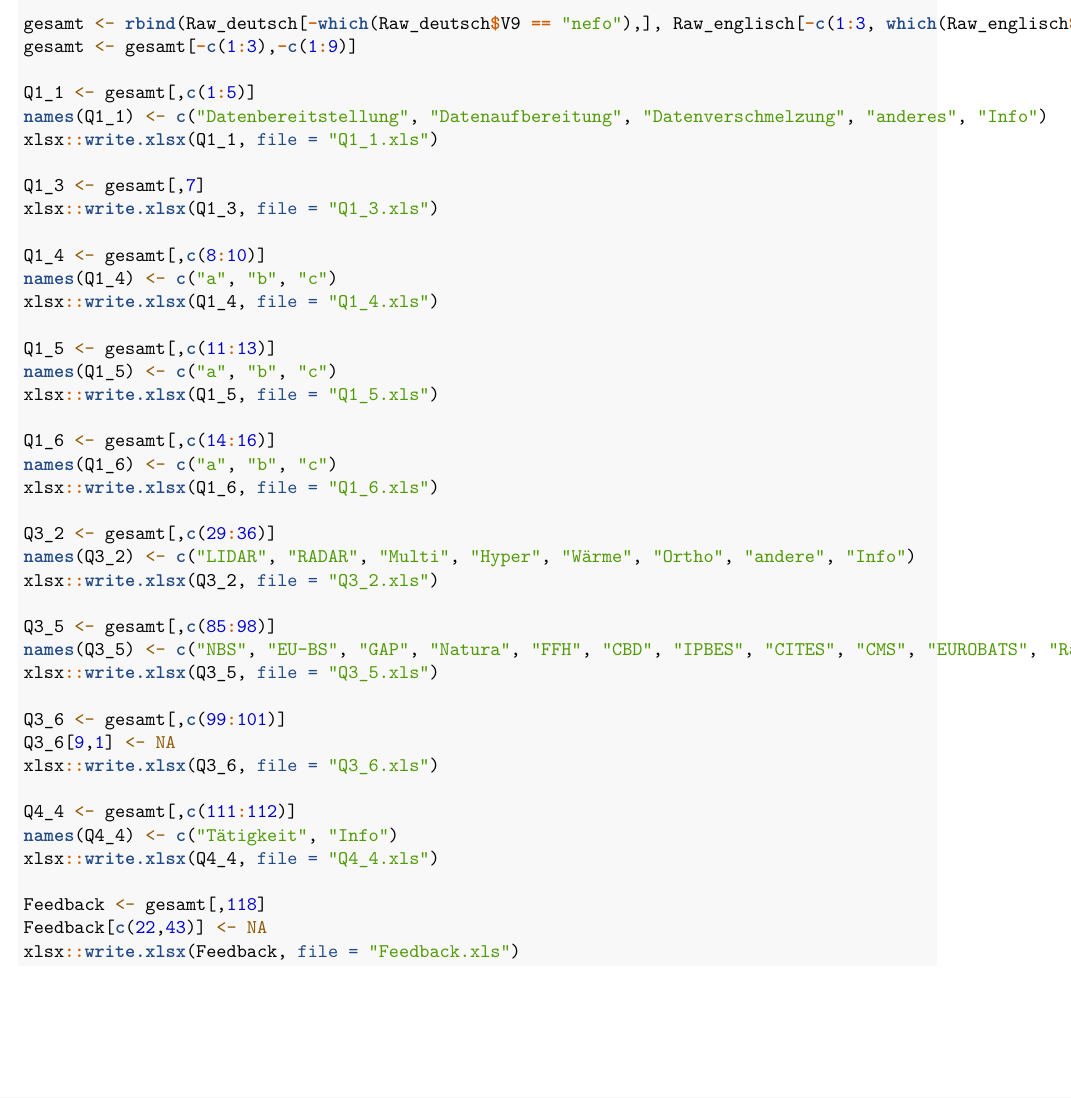
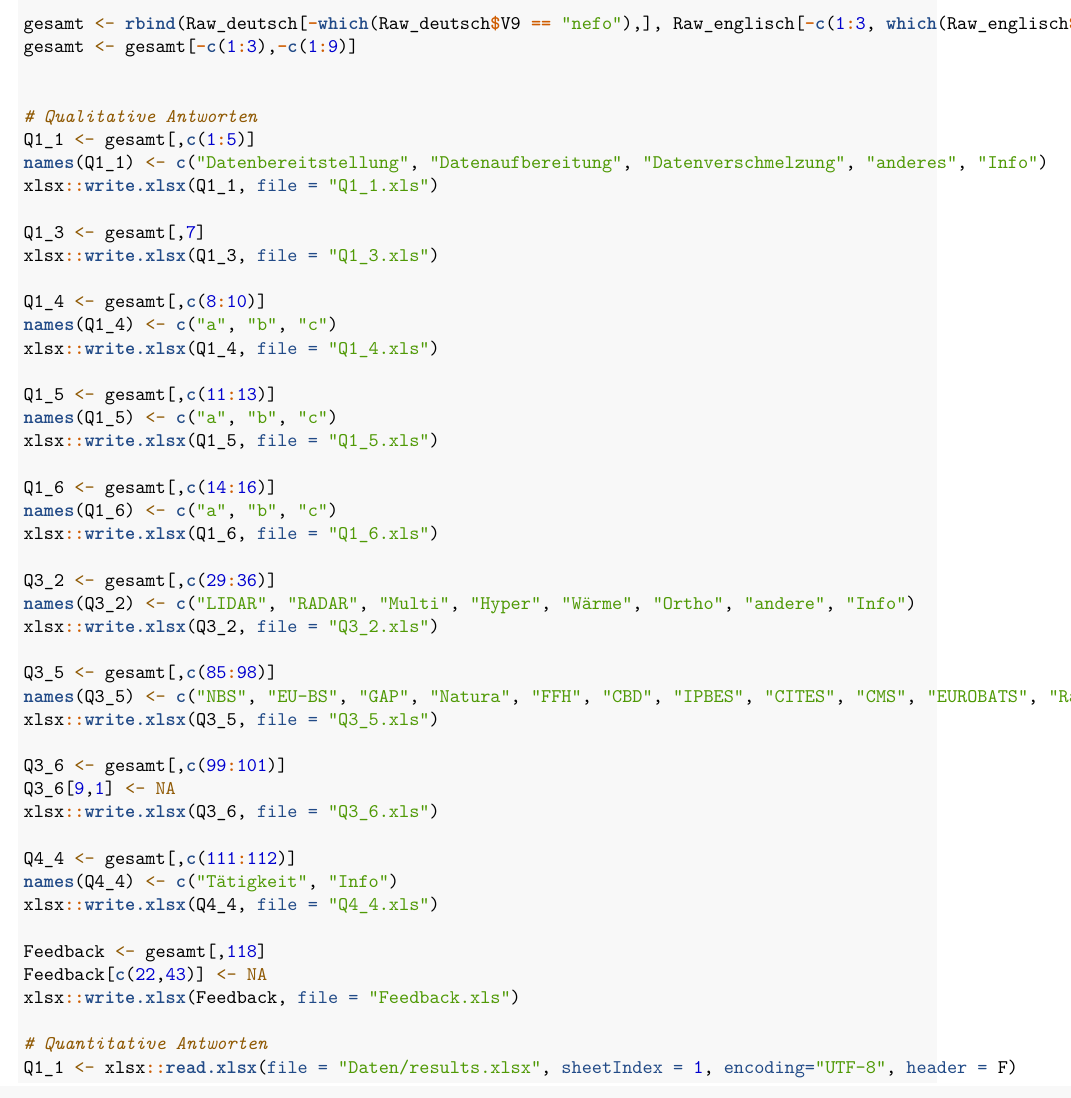
Before and after one commit to JonasGeschke/nefo_bdi, an R Markdown document (Skript.Rmd): part of page 2 of 2, cut so that both start at the same text. Rendered offline with R 4.5, knitr and Pandoc, then LaTeX, with nearby package versions.

Commit message:
start qualitative antworten

````diff
--- a/Skript.Rmd
+++ b/Skript.Rmd
@@ -57,6 +57,8 @@ Raw_englisch <- read.csv2(file = "Daten/questionnaire_on_integration_of_biodiver
 gesamt <- rbind(Raw_deutsch[-which(Raw_deutsch$V9 == "nefo"),], Raw_englisch[-c(1:3, which(Raw_englisch$V9 == "nefo")),])
 gesamt <- gesamt[-c(1:3),-c(1:9)]
 
+
+# Qualitative Antworten
 Q1_1 <- gesamt[,c(1:5)]
 names(Q1_1) <- c("Datenbereitstellung", "Datenaufbereitung", "Datenverschmelzung", "anderes", "Info")
 xlsx::write.xlsx(Q1_1, file = "Q1_1.xls")
@@ -96,4 +98,7 @@ Feedback <- gesamt[,118]
 Feedback[c(22,43)] <- NA
 xlsx::write.xlsx(Feedback, file = "Feedback.xls")
 
+# Quantitative Antworten
+Q1_1 <- xlsx::read.xlsx(file = "Daten/results.xlsx", sheetIndex = 1, encoding="UTF-8", header = F)
+
 ```
````
